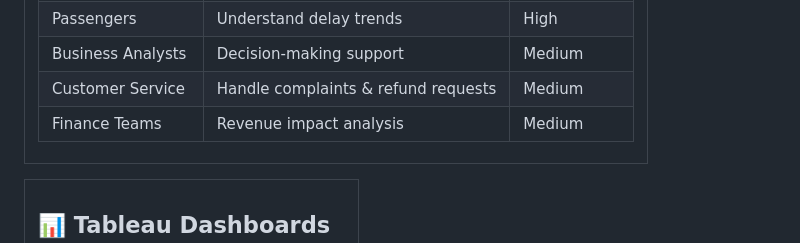
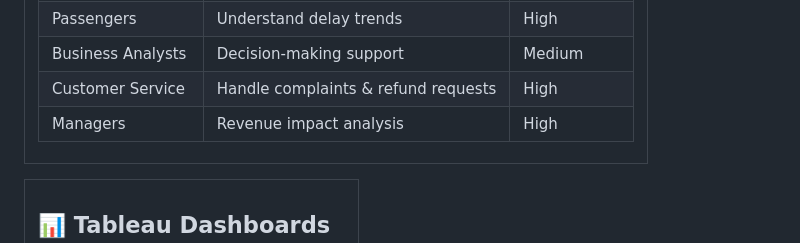
Before and after one commit to basmala904/GP-DEPI-Railway-data-, a Markdown page: README.md, the part around the change. GitHub-like rendering.

```diff
--- a/README.md
+++ b/README.md
@@ -125,12 +125,12 @@
               <tr>
                 <td style="padding:12px 15px; border-bottom:1px solid #eee;">Customer Service</td>
                 <td style="padding:12px 15px; border-bottom:1px solid #eee;">Handle complaints & refund requests</td>
-                <td style="padding:12px 15px; border-bottom:1px solid #eee;">Medium</td>
+                <td style="padding:12px 15px; border-bottom:1px solid #eee;">High</td>
               </tr>
               <tr>
-                <td style="padding:12px 15px;">Finance Teams</td>
+                <td style="padding:12px 15px;">Managers</td>
                 <td style="padding:12px 15px;">Revenue impact analysis</td>
-                <td style="padding:12px 15px;">Medium</td>
+                <td style="padding:12px 15px;">High</td>
               </tr>
             </tbody>
           </table>
```
